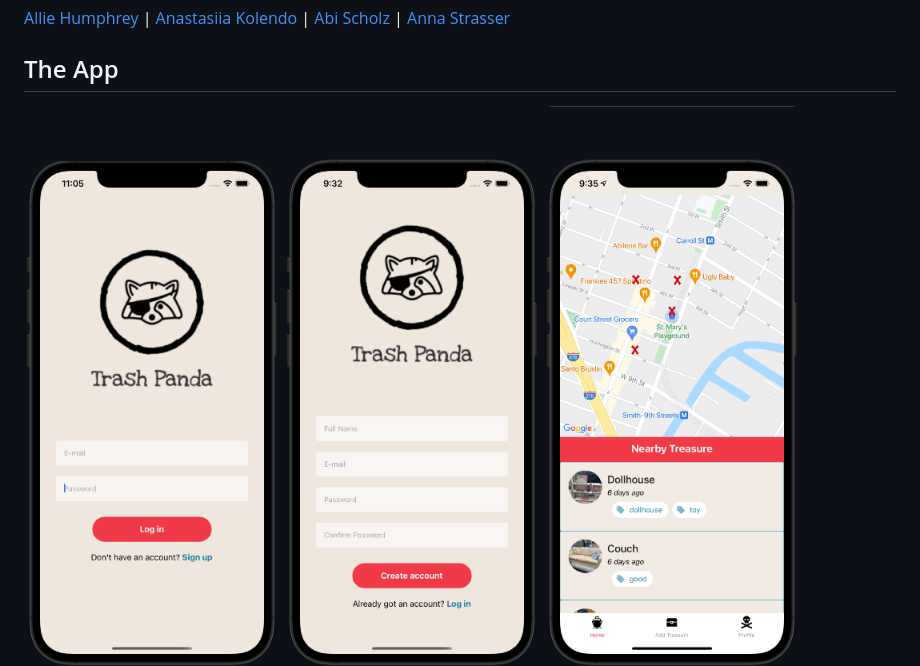
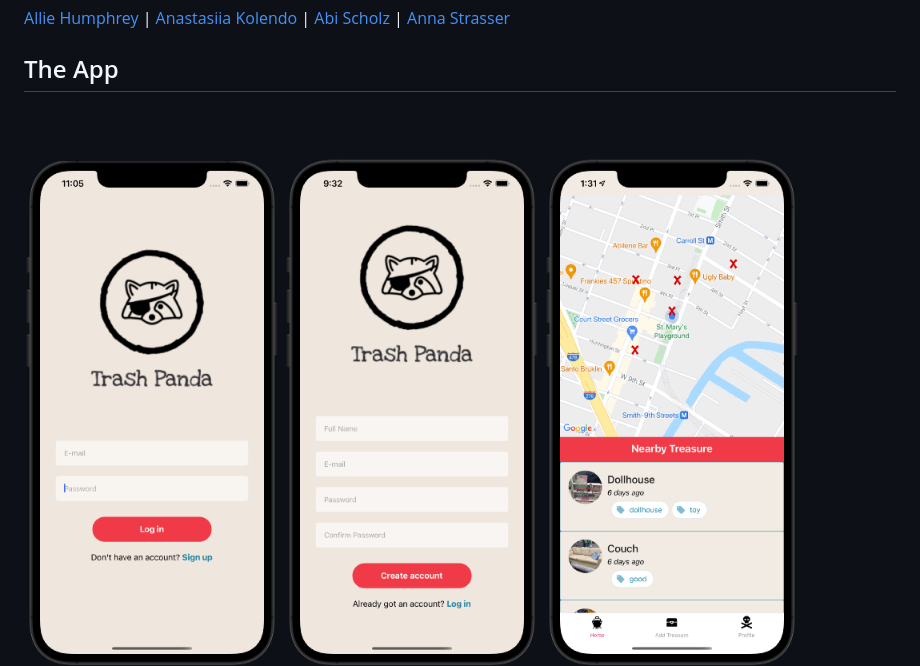
Before and after one commit to A-Team-aka-charmander-club/stoop, a Markdown page: README.md, the part around the change. Drawn GitHub-style; pictures changed too: assets/appImages/trashpandahome2.png (deleted), assets/appImages/trashpandahome3.png (added).

Commit message:
Fix: please be fixed i beg

```diff
--- a/README.md
+++ b/README.md
@@ -45,7 +45,7 @@ Note: testing this app requires downloading 'expo client' on an iOS product.
 
 ![Login Image](assets/appImages/trashpandalogin.png)
 ![Signup Image](assets/appImages/trashpandasignup2.png)
-![Home Page Image](assets/appImages/trashpandahome2.png)
+![Home Page Image](assets/appImages/trashpandahome3.png)
 ![Callout Image](assets/appImages/trashpandacallout2.png)
 ![Home Tags Image](assets/appImages/trashpandahometag2.png)
 ![Single Post Image](assets/appImages/trashpandasinglepost2.png)
```
